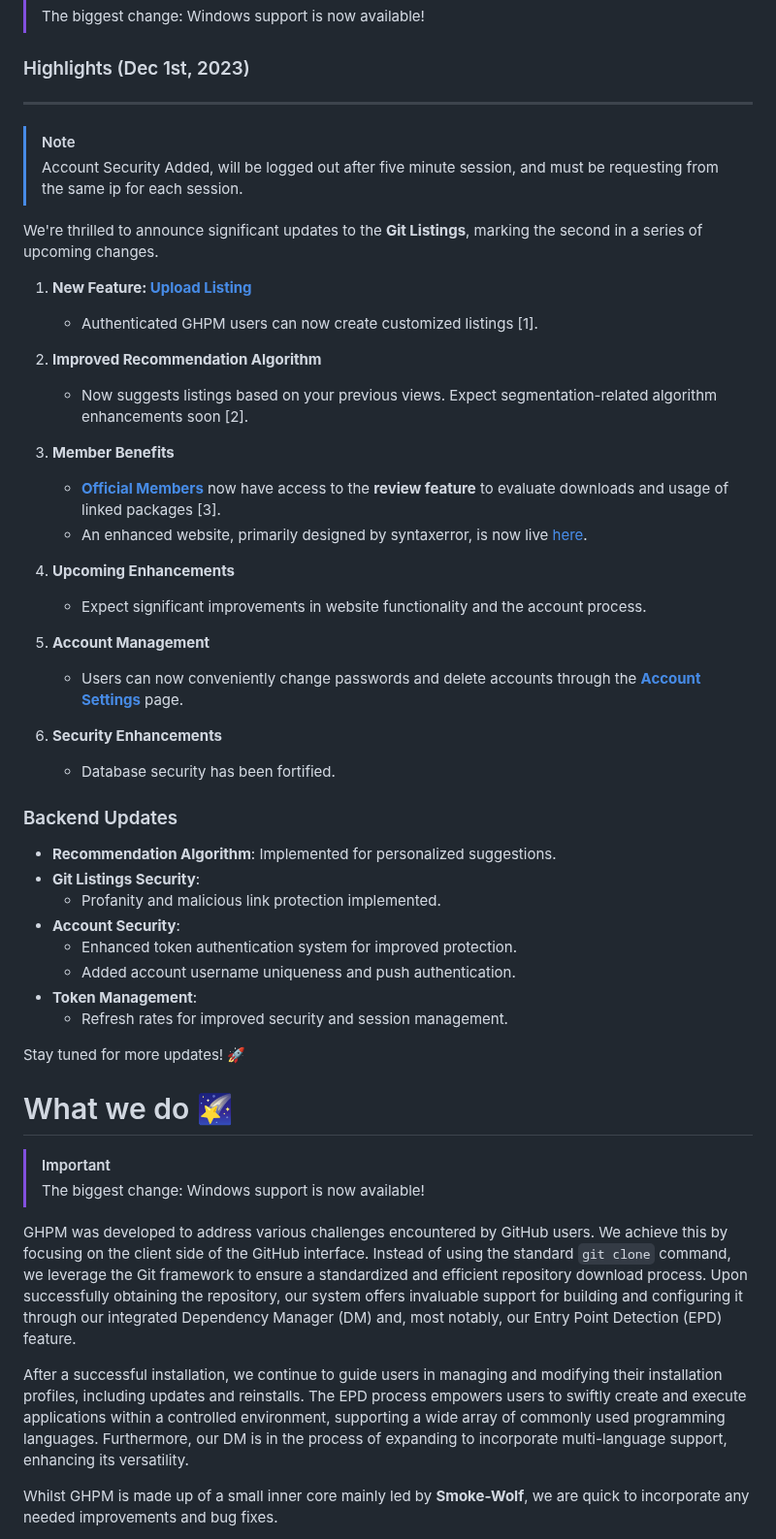
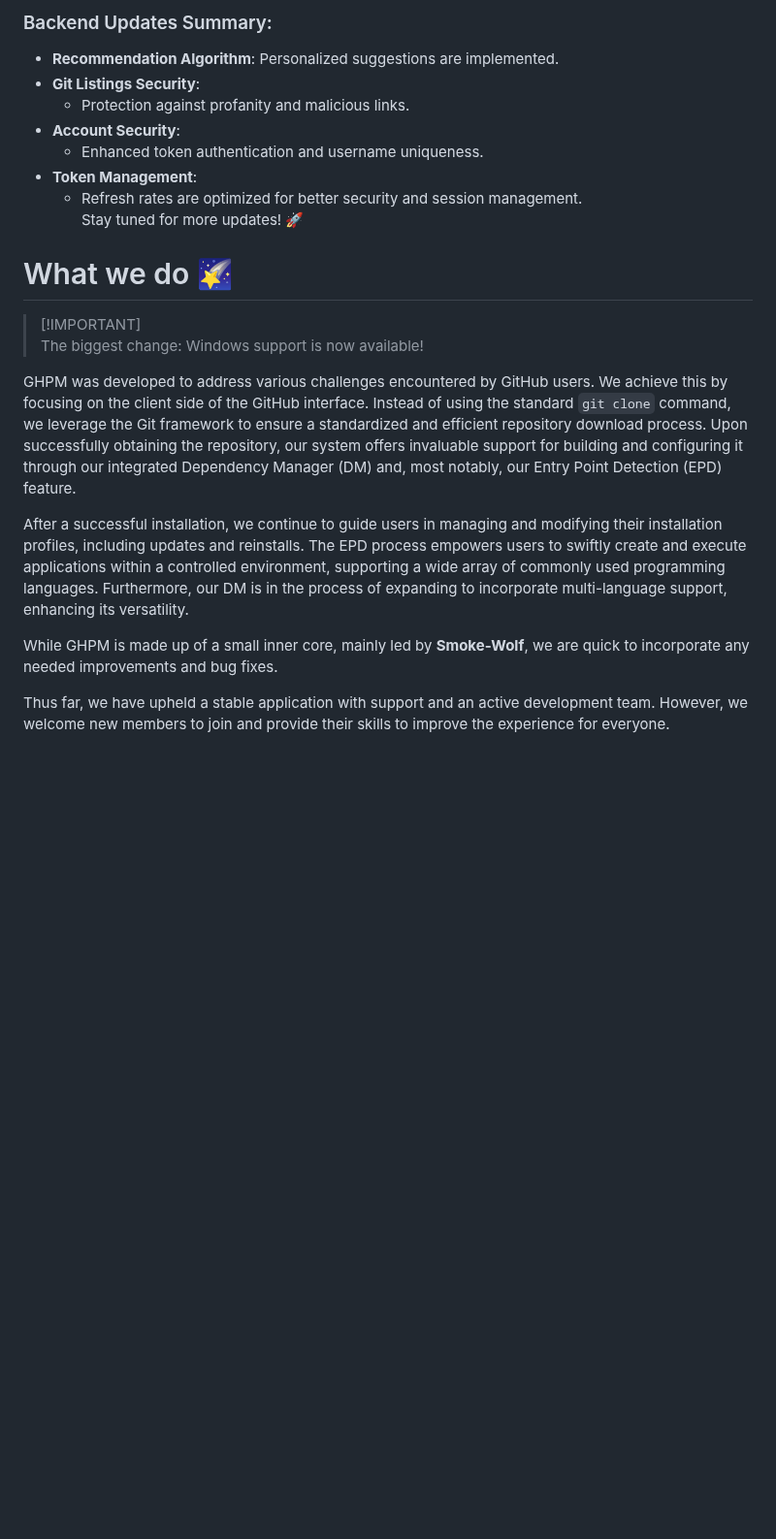
Before and after one commit to smoke-wolf/GitHub-Package-Manager, a Markdown page: README.md, the part around one of its changes. Shown at 97% size. GitHub-like rendering; blank space fills up the shorter version.

```diff
--- a/README.md
+++ b/README.md
@@ -6,54 +69,25 @@
+### Backend Updates Summary:
+
+-   **Recommendation Algorithm**: Personalized suggestions are implemented.
+-   **Git Listings Security**:
+    -   Protection against profanity and malicious links.
+-   **Account Security**:
+    -   Enhanced token authentication and username uniqueness.
+-   **Token Management**:
+    -   Refresh rates are optimized for better security and session management.\
+        Stay tuned for more updates! 🚀
+
+What we do 🌠
+=============
+
+> [!IMPORTANT]\
 > The biggest change: Windows support is now available!
-
-### Highlights (Dec 1st, 2023)
-----------
-
-> [!NOTE]
-> Account Security Added, will be logged out after five minute session, and must be requesting from the same ip for each session.
-
-We're thrilled to announce significant updates to the **Git Listings**, marking the second in a series of upcoming changes.
-
-1. **New Feature: [Upload Listing](https://smoke-wolf.vercel.app/gpm/upload_listing.html)**
-   - Authenticated GHPM users can now create customized listings [1].
-
-2. **Improved Recommendation Algorithm**
-   - Now suggests listings based on your previous views. Expect segmentation-related algorithm enhancements soon [2].
-
-3. **Member Benefits**
-   - **[Official Members](https://ghpm.vercel.app/)** now have access to the **review feature** to evaluate downloads and usage of linked packages [3].
-   - An enhanced website, primarily designed by syntaxerror, is now live [here](https://ghpm.vercel.app/).
-
-4. **Upcoming Enhancements**
-   - Expect significant improvements in website functionality and the account process.
-
-5. **Account Management**
-   - Users can now conveniently change passwords and delete accounts through the [**Account Settings**](https://smoke-wolf.vercel.app/gpm/accountsettings.html) page.
-
-6. **Security Enhancements**
-   - Database security has been fortified.
-
-### Backend Updates
-- **Recommendation Algorithm**: Implemented for personalized suggestions.
-- **Git Listings Security**:
-  - Profanity and malicious link protection implemented.
-- **Account Security**:
-  - Enhanced token authentication system for improved protection.
-  - Added account username uniqueness and push authentication.
-- **Token Management**:
-  - Refresh rates for improved security and session management.
-
-Stay tuned for more updates! :rocket:
-
-# What we do :stars:
-
-  > [!IMPORTANT]
-> The biggest change: Windows support is now available!
-
 
 GHPM was developed to address various challenges encountered by GitHub users. We achieve this by focusing on the client side of the GitHub interface. Instead of using the standard `git clone` command, we leverage the Git framework to ensure a standardized and efficient repository download process. Upon successfully obtaining the repository, our system offers invaluable support for building and configuring it through our integrated Dependency Manager (DM) and, most notably, our Entry Point Detection (EPD) feature.
 
 After a successful installation, we continue to guide users in managing and modifying their installation profiles, including updates and reinstalls. The EPD process empowers users to swiftly create and execute applications within a controlled environment, supporting a wide array of commonly used programming languages. Furthermore, our DM is in the process of expanding to incorporate multi-language support, enhancing its versatility.
 
+While GHPM is made up of a small inner core, mainly led by **Smoke-Wolf**, we are quick to incorporate any needed improvements and bug fixes.
 
-Whilst GHPM is made up of a small inner core mainly led by **Smoke-Wolf**, we are quick to incorporate any needed improvements and bug fixes.
+Thus far, we have upheld a stable application with support and an active development team. However, we welcome new members to join and provide their skills to improve the experience for everyone.
 
```
Also changed, not shown: other parts of README.md (+97 -72 lines).
